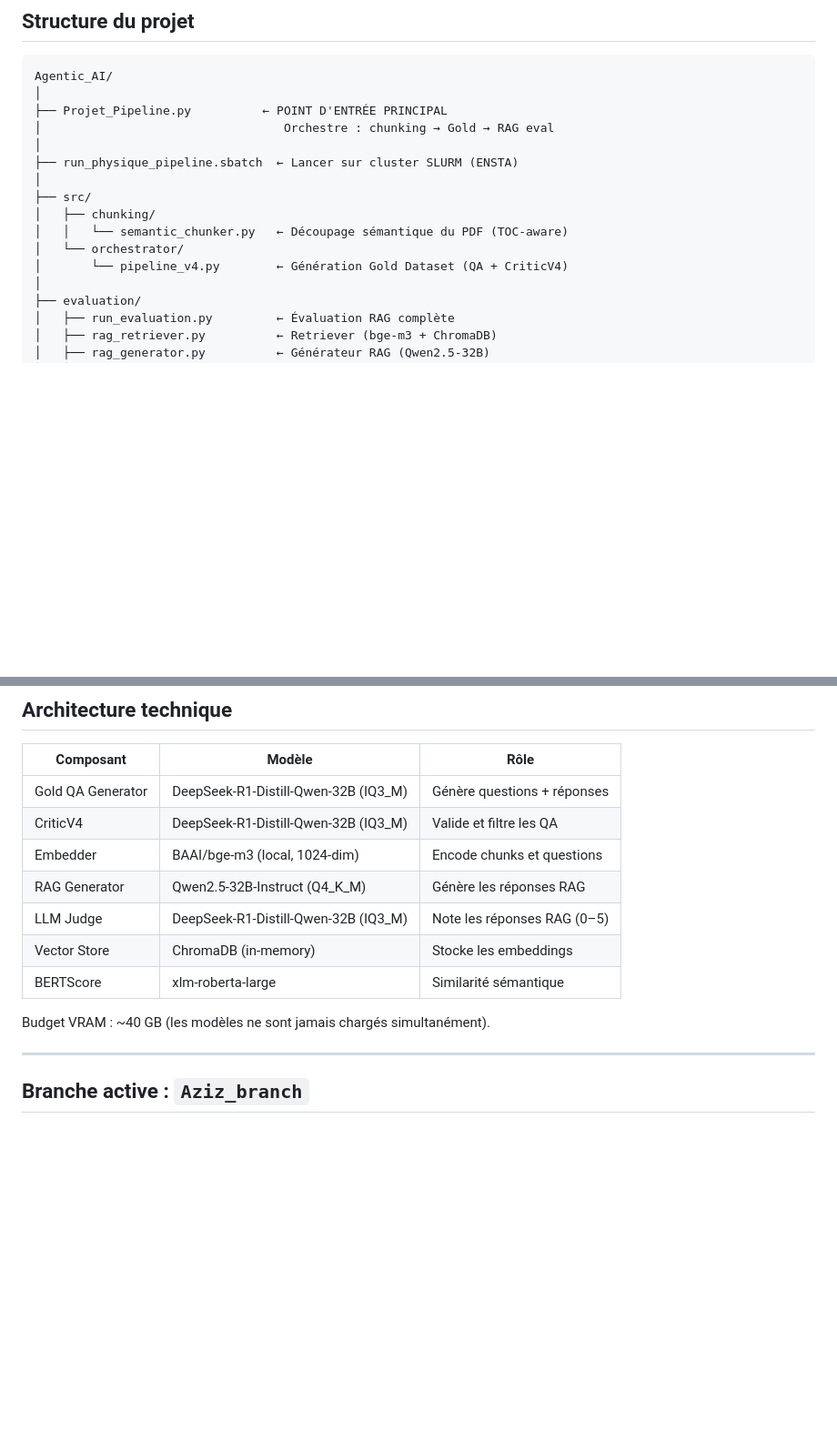
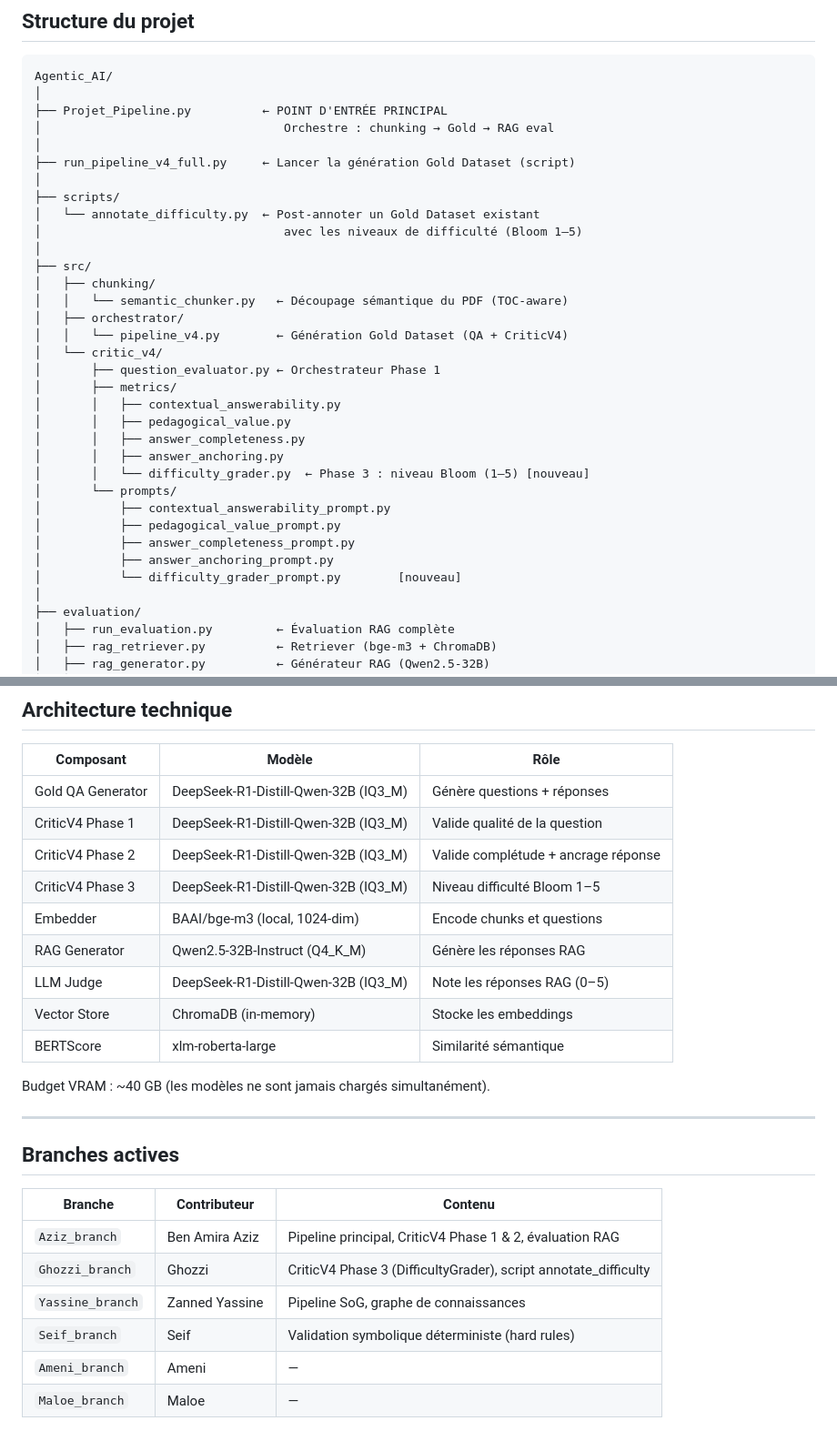
Before and after one commit to Aziz-Benamira/Synthetic-Data-Generation-for-RAG-Systems, a Markdown page: README.md, 2 parts joined by grey strips. Shown at 91% size. Rendered like a GitHub page; blank space fills up the shorter version.

```diff
--- a/README.md
+++ b/README.md
@@ -66,13 +68,31 @@ Agentic_AI/
 ├── Projet_Pipeline.py          ← POINT D'ENTRÉE PRINCIPAL
 │                                  Orchestre : chunking → Gold → RAG eval
 │
-├── run_physique_pipeline.sbatch  ← Lancer sur cluster SLURM (ENSTA)
+├── run_pipeline_v4_full.py     ← Lancer la génération Gold Dataset (script)
+│
+├── scripts/
+│   └── annotate_difficulty.py  ← Post-annoter un Gold Dataset existant
+│                                  avec les niveaux de difficulté (Bloom 1–5)
 │
 ├── src/
 │   ├── chunking/
 │   │   └── semantic_chunker.py   ← Découpage sémantique du PDF (TOC-aware)
-│   └── orchestrator/
-│       └── pipeline_v4.py        ← Génération Gold Dataset (QA + CriticV4)
+│   ├── orchestrator/
+│   │   └── pipeline_v4.py        ← Génération Gold Dataset (QA + CriticV4)
+│   └── critic_v4/
+│       ├── question_evaluator.py ← Orchestrateur Phase 1
+│       ├── metrics/
+│       │   ├── contextual_answerability.py
+│       │   ├── pedagogical_value.py
+│       │   ├── answer_completeness.py
+│       │   ├── answer_anchoring.py
+│       │   └── difficulty_grader.py  ← Phase 3 : niveau Bloom (1–5) [nouveau]
+│       └── prompts/
+│           ├── contextual_answerability_prompt.py
+│           ├── pedagogical_value_prompt.py
+│           ├── answer_completeness_prompt.py
+│           ├── answer_anchoring_prompt.py
+│           └── difficulty_grader_prompt.py        [nouveau]
 │
 ├── evaluation/
 │   ├── run_evaluation.py         ← Évaluation RAG complète
@@ -210,7 +279,9 @@ Les autres sont optionnels (utilisés pour les rapports et l'analyse).
 | Composant | Modèle | Rôle |
 |---|---|---|
 | Gold QA Generator | DeepSeek-R1-Distill-Qwen-32B (IQ3_M) | Génère questions + réponses |
-| CriticV4 | DeepSeek-R1-Distill-Qwen-32B (IQ3_M) | Valide et filtre les QA |
+| CriticV4 Phase 1 | DeepSeek-R1-Distill-Qwen-32B (IQ3_M) | Valide qualité de la question |
+| CriticV4 Phase 2 | DeepSeek-R1-Distill-Qwen-32B (IQ3_M) | Valide complétude + ancrage réponse |
+| CriticV4 Phase 3 | DeepSeek-R1-Distill-Qwen-32B (IQ3_M) | Niveau difficulté Bloom 1–5 |
 | Embedder | BAAI/bge-m3 (local, 1024-dim) | Encode chunks et questions |
 | RAG Generator | Qwen2.5-32B-Instruct (Q4_K_M) | Génère les réponses RAG |
 | LLM Judge | DeepSeek-R1-Distill-Qwen-32B (IQ3_M) | Note les réponses RAG (0–5) |
@@ -221,4 +292,13 @@ Budget VRAM : ~40 GB (les modèles ne sont jamais chargés simultanément).
 
 ---
 
-## Branche active : `Aziz_branch`
+## Branches actives
+
+| Branche | Contributeur | Contenu |
+|---|---|---|
+| `Aziz_branch` | Ben Amira Aziz | Pipeline principal, CriticV4 Phase 1 & 2, évaluation RAG |
+| `Ghozzi_branch` | Ghozzi | CriticV4 Phase 3 (DifficultyGrader), script annotate_difficulty |
+| `Yassine_branch` | Zanned Yassine | Pipeline SoG, graphe de connaissances |
+| `Seif_branch` | Seif | Validation symbolique déterministe (hard rules) |
+| `Ameni_branch` | Ameni | — |
+| `Maloe_branch` | Maloe | — |
```
Also changed, not shown: other parts of README.md (+62 -11 lines).
